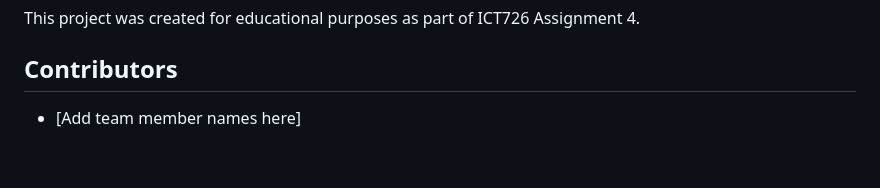
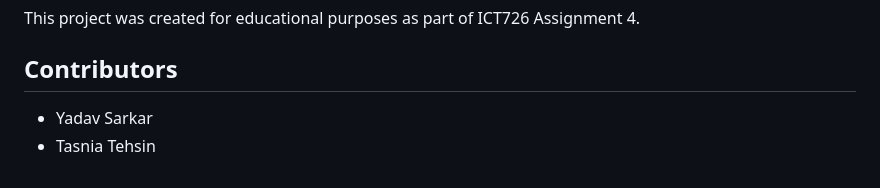
Before and after one commit to iamtasnia-del/calmmind-consultations-app, a Markdown page: README.md, the part around the change. Drawn GitHub-style.

Commit message:
Update README with project details and setup instructions

```diff
--- a/README.md
+++ b/README.md
@@ -346,4 +346,5 @@ This project was created for educational purposes as part of ICT726 Assignment 4
 
 ## Contributors
 
-- [Add team member names here]
+- Yadav Sarkar
+- Tasnia Tehsin
```
